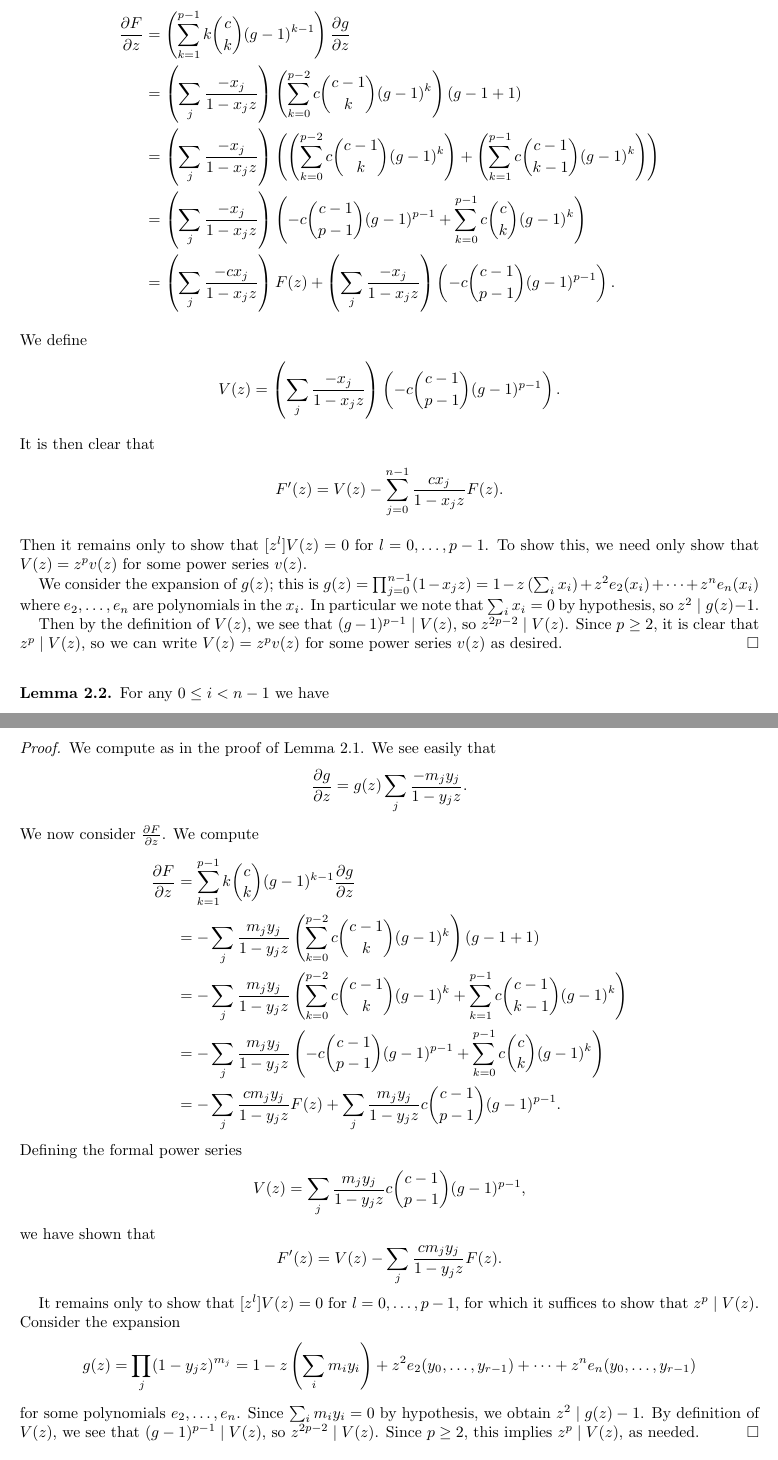
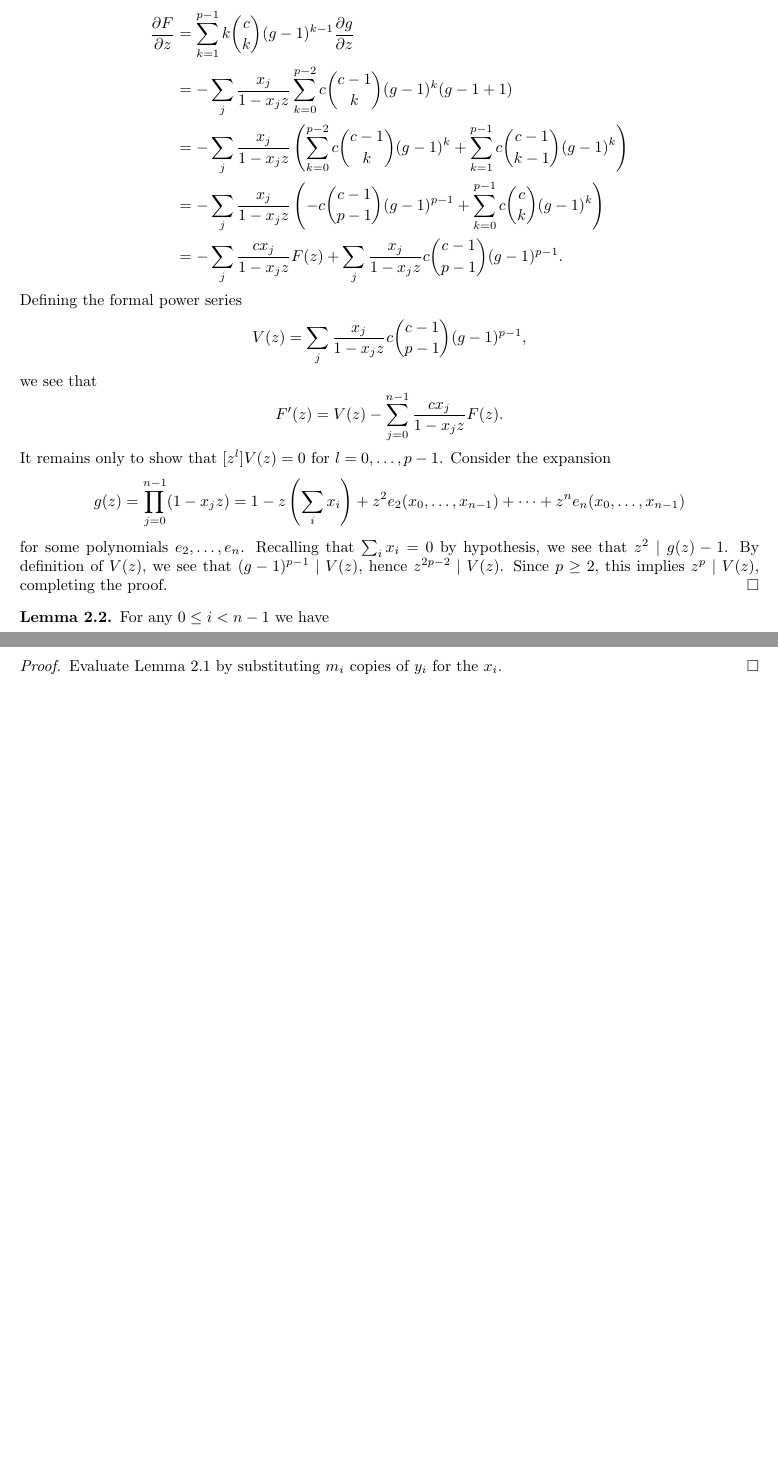
Before and after one commit to sdevadas/cherednik-urop2014, a LaTeX paper (formalwriteup.tex): two parts of pages 4 and 9 of 12 before the commit and two parts of pages 4 and 8 of 11 after it, joined at a grey line, cut so that both start at the same text, the shorter picture padded with empty space. Compiled offline with pdfLaTeX.

Commit message:
Obtain dFdz2 from dFdz

```diff
--- a/formalwriteup.tex
+++ b/formalwriteup.tex
@@ -201,28 +208,28 @@ We see easily that
 We now consider $\frac{\partial F}{\partial z}$. We compute
 \begin{align*}
 \frac{\partial F}{\partial z}%&=\frac{\partial}{\partial z}\left(\sum_{k=0}^{p-1} \binom{c}{k} (g-1)^k\right)\\
-&=\left(\sum_{k=1}^{p-1}k\binom{c}{k}(g-1)^{k-1}\right)\frac{\partial g}{\partial z}\\
+&=\sum_{k=1}^{p-1}k\binom{c}{k}(g-1)^{k-1}\frac{\partial g}{\partial z}\\
 %&=\left(\sum_j \frac{-x_j}{1-x_jz}\right)\left(\sum_{k=1}^{p-1}k\binom{c}{k}(g-1)^{k-1}\right)g(z)\\
 %&=\left(\sum_j \frac{-x_j}{1-x_jz}\right)\left(\sum_{k=0}^{p-2}(k+1)\binom{c}{k+1}(g-1)^{k}\right)g(z)\\
-&=\left(\sum_j \frac{-x_j}{1-x_jz}\right)\left(\sum_{k=0}^{p-2}c\binom{c-1}{k}(g-1)^{k}\right)(g-1+1)\\
+&=-\sum_j \frac{x_j}{1-x_jz}\sum_{k=0}^{p-2}c\binom{c-1}{k}(g-1)^{k}(g-1+1)\\
 %&=\left(\sum_j \frac{-x_j}{1-x_jz}\right)\left(\left(\sum_{k=0}^{p-2}c\binom{c-1}{k}(g-1)^{k}\right)+\left(\sum_{k=0}^{p-2}c\binom{c-1}{k}(g-1)^{k+1}\right)\right)\\
-&=\left(\sum_j \frac{-x_j}{1-x_jz}\right)\left(\left(\sum_{k=0}^{p-2}c\binom{c-1}{k}(g-1)^{k}\right)+\left(\sum_{k=1}^{p-1}c\binom{c-1}{k-1}(g-1)^{k}\right)\right)\\
-&=\left(\sum_j \frac{-x_j}{1-x_jz}\right)\left(-c\binom{c-1}{p-1}(g-1)^{p-1}+\sum_{k=0}^{p-1}c\binom{c}{k}(g-1)^{k}\right)\\
-&=\left(\sum_j \frac{-cx_j}{1-x_jz}\right)F(z)+\left(\sum_j \frac{-x_j}{1-x_jz}\right)\left(-c\binom{c-1}{p-1}(g-1)^{p-1}\right).
+&=-\sum_j \frac{x_j}{1-x_jz}\left(\sum_{k=0}^{p-2}c\binom{c-1}{k}(g-1)^{k}+\sum_{k=1}^{p-1}c\binom{c-1}{k-1}(g-1)^{k}\right)\\
+&=-\sum_j \frac{x_j}{1-x_jz}\left(-c\binom{c-1}{p-1}(g-1)^{p-1}+\sum_{k=0}^{p-1}c\binom{c}{k}(g-1)^{k}\right)\\
+&=-\sum_j \frac{cx_j}{1-x_jz}F(z)+\sum_j \frac{x_j}{1-x_jz}c\binom{c-1}{p-1}(g-1)^{p-1}.
 \end{align*}
-We define
+Defining the formal power series
 \[
-V(z)=\left(\sum_j \frac{-x_j}{1-x_jz}\right)\left(-c\binom{c-1}{p-1}(g-1)^{p-1}\right).
+V(z)=\sum_j \frac{x_j}{1-x_jz}c\binom{c-1}{p-1}(g-1)^{p-1},
 \]
-It is then clear that
+we see that
 \[
 F'(z) = V(z) - \sum_{j=0}^{n-1} \frac{cx_j}{1-x_jz} F(z).
 \]
-Then it remains only to show that $[z^l]V(z)=0$ for $l=0,\dots,p-1$. To show this, we need only show that $V(z)=z^pv(z)$ for some power series $v(z)$.
-
-We consider the expansion of $g(z)$; this is $g(z)=\prod_{j=0}^{n-1} (1-x_jz) = 1-z\left(\sum_i x_i\right)+z^2e_2(x_i)+\dots+z^ne_n(x_i)$ where $e_2,\dots,e_n$ are polynomials in the $x_i$. In particular we note that $\sum_i x_i=0$ by hypothesis, so $z^2 \mid g(z)-1$.
-
-Then by the definition of $V(z)$, we see that $(g-1)^{p-1} \mid V(z)$, so $z^{2p-2} \mid V(z)$. Since $p \ge 2$, it is clear that $z^p \mid V(z)$, so we can write $V(z)=z^pv(z)$ for some power series $v(z)$ as desired.
+It remains only to show that $[z^l]V(z)=0$ for $l=0,\dots,p-1$.  Consider the expansion
+\[
+g(z)=\prod_{j=0}^{n-1} (1-x_jz) = 1-z\left(\sum_i x_i\right)+z^2e_2(x_0, \ldots, x_{n - 1})+\dots+z^ne_n(x_0, \ldots, x_{n - 1})
+\]
+for some polynomials $e_2, \ldots, e_n$.  Recalling that $\sum_i x_i=0$ by hypothesis, we see that $z^2 \mid g(z)-1$. By definition of $V(z)$, we see that $(g-1)^{p-1} \mid V(z)$, hence $z^{2p-2} \mid V(z)$. Since $p \ge 2$, this implies $z^p \mid V(z)$, completing the proof.
 \end{proof}
 
 \begin{lemma}\label{lem:dFdxi} For any $0 \le i < n-1$ we have
@@ -409,42 +417,13 @@ For some $V(z)$ satisfying $[z^l]V(z)=0$ for $0 \le l \le p-1$, we have
 \[
 F'(z)=V(z) - \sum_j \frac{cm_jy_j}{1-y_jz}F(z).
 \]
-\end{lemma}
+\end{corollary}
 \begin{proof}
-We compute as in the proof of Lemma~\ref{lem:dFdz}. We see easily that
-\[
-\frac{\partial g}{\partial z} = g(z) \sum_j \frac{-m_jy_j}{1-y_jz}.
-\]
-We now consider $\frac{\partial F}{\partial z}$. We compute
-\begin{align*}
-\frac{\partial F}{\partial z}%&=\frac{\partial}{\partial z}\left(\sum_{k=0}^{p-1} \binom{c}{k} (g-1)^k\right)\\
-&=\sum_{k=1}^{p-1}k\binom{c}{k}(g-1)^{k-1}\frac{\partial g}{\partial z}\\
-%&=\left(\sum_j \frac{-x_j}{1-x_jz}\right)\left(\sum_{k=1}^{p-1}k\binom{c}{k}(g-1)^{k-1}\right)g(z)\\
-%&=\left(\sum_j \frac{-x_j}{1-x_jz}\right)\left(\sum_{k=0}^{p-2}(k+1)\binom{c}{k+1}(g-1)^{k}\right)g(z)\\
-&=- \sum_j\frac{m_jy_j}{1-y_jz}\left(\sum_{k=0}^{p-2}c\binom{c-1}{k}(g-1)^{k}\right)(g-1+1)\\
-%&=\left(\sum_j \frac{-x_j}{1-x_jz}\right)\left(\left(\sum_{k=0}^{p-2}c\binom{c-1}{k}(g-1)^{k}\right)+\left(\sum_{k=0}^{p-2}c\binom{c-1}{k}(g-1)^{k+1}\right)\right)\\
-&=-\sum_j\frac{m_jy_j}{1-y_jz}\left(\sum_{k=0}^{p-2}c\binom{c-1}{k}(g-1)^{k}+\sum_{k=1}^{p-1}c\binom{c-1}{k-1}(g-1)^{k}\right)\\
-&=-\sum_j \frac{m_jy_j}{1-y_jz}\left(-c\binom{c-1}{p-1}(g-1)^{p-1}+\sum_{k=0}^{p-1}c\binom{c}{k}(g-1)^{k}\right)\\
-&=-\sum_j \frac{cm_jy_j}{1-y_jz}F(z) + \sum_j \frac{m_jy_j}{1-y_jz}c\binom{c-1}{p-1}(g-1)^{p-1}.
-\end{align*}
-Defining the formal power series
-\[
-V(z)=\sum_j \frac{m_jy_j}{1-y_jz} c\binom{c-1}{p-1}(g-1)^{p-1},
-\]
-we have shown that
-\[
-F'(z)=V(z)- \sum_j \frac{cm_jy_j}{1-y_jz}F(z).
-\]
-
-It remains only to show that $[z^l]V(z)=0$ for $l=0,\dots,p-1$, for which it suffices to show that $z^p \mid V(z)$.  Consider the expansion
-\[
-g(z)=\prod_j (1-y_jz)^{m_j} = 1-z\left(\sum_i m_iy_i \right)+z^2e_2(y_0, \ldots, y_{r - 1})+\dots+z^ne_n(y_0, \ldots, y_{r - 1})
-\]
-for some polynomials $e_2,\dots,e_n$. Since $\sum_i m_iy_i=0$ by hypothesis, we obtain $z^2 \mid g(z)-1$.  By definition of $V(z)$, we see that $(g-1)^{p-1} \mid V(z)$, so $z^{2p-2} \mid V(z)$. Since $p \ge 2$, this implies $z^p \mid V(z)$, as needed.
+Evaluate Lemma \ref{lem:dFdz} by substituting $m_i$ copies of $y_i$ for the $x_i$.
 \end{proof}
 
 \begin{lemma} \label{lem:resbyparts}
-Let $y_0,\dots,y_{r-1}$ be distinct non-zero elements of $k$ and $m_i$ positive integers so that that $\sum_i m_iy_i=0$.  For $F(z)$ as in Lemma \ref{lem:dFdz2}, let $a(z)$ be the formal power series
+Let $y_0,\dots,y_{r-1}$ be distinct non-zero elements of $k$ and $m_i$ positive integers so that that $\sum_i m_iy_i=0$.  For $F(z)$ as in Corollary \ref{corr:dFdz2}, let $a(z)$ be the formal power series
 \[
 a(z)=\frac{1}{\prod_{i=0}^{r-1}(1-y_iz)}F(z).
 \]
```
Also changed, not shown: formalwriteup.tex (18 more changed lines).
